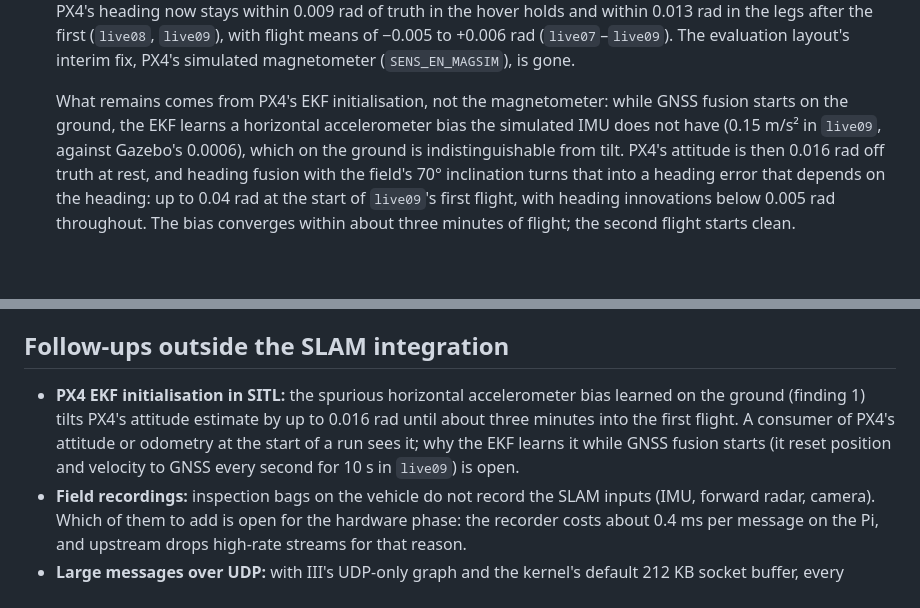
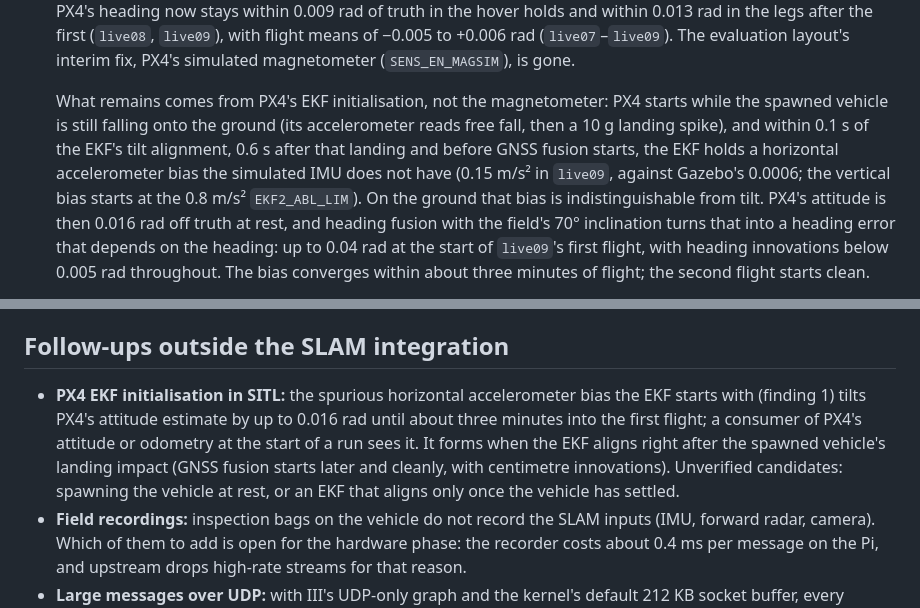
Before and after one commit to DIII-SDU-Group/III-Drone-ros2-ws, a Markdown page: docs/powerline-slam-integration.md, 2 parts joined by grey strips. GitHub-like rendering; blank space fills up the shorter version.

Commit message:
Integration doc: the EKF's start-up bias forms at the spawn landing
PX4's log of live09 shows the horizontal accelerometer bias appearing within
0.1 s of the EKF's tilt alignment, 0.6 s after the spawned vehicle's 10 g
landing impact and before GNSS fusion starts (which runs cleanly), with the
vertical bias at the EKF2_ABL_LIM of 0.8 m/s^2. The follow-up named GNSS
start-up as the suspect; it now names the spawn landing and the unverified
fix candidates.

Co-Authored-By: Claude Opus 5.5 <noreply@anthropic.com>

```diff
--- a/docs/powerline-slam-integration.md
+++ b/docs/powerline-slam-integration.md
@@ -327,10 +327,13 @@ either both in `WO002_SIM_DESIGN_ENU` (the replay convention) or both in
    simulated magnetometer (`SENS_EN_MAGSIM`), is gone.
 
    What remains comes from PX4's EKF initialisation, not the magnetometer:
-   while GNSS fusion starts on the ground, the EKF learns a horizontal
-   accelerometer bias the simulated IMU does not have (0.15 m/s² in `live09`,
-   against Gazebo's 0.0006), which on the ground is indistinguishable from
-   tilt. PX4's attitude is then 0.016 rad off truth at rest, and heading
+   PX4 starts while the spawned vehicle is still falling onto the ground (its
+   accelerometer reads free fall, then a 10 g landing spike), and within 0.1 s
+   of the EKF's tilt alignment, 0.6 s after that landing and before GNSS
+   fusion starts, the EKF holds a horizontal accelerometer bias the simulated
+   IMU does not have (0.15 m/s² in `live09`, against Gazebo's 0.0006; the
+   vertical bias starts at the 0.8 m/s² `EKF2_ABL_LIM`). On the ground that
+   bias is indistinguishable from tilt. PX4's attitude is then 0.016 rad off truth at rest, and heading
    fusion with the field's 70° inclination turns that into a heading error
    that depends on the heading: up to 0.04 rad at the start of `live09`'s
    first flight, with heading innovations below 0.005 rad throughout. The bias
@@ -468,11 +471,13 @@ These fix III behaviour outside the evaluation layout and could move to
 ## Follow-ups outside the SLAM integration
 
 - **PX4 EKF initialisation in SITL:** the spurious horizontal accelerometer
-  bias learned on the ground (finding 1) tilts PX4's attitude estimate by up
-  to 0.016 rad until about three minutes into the first flight. A consumer
-  of PX4's attitude or odometry at the start of a run sees it; why the EKF
-  learns it while GNSS fusion starts (it reset position and velocity to GNSS
-  every second for 10 s in `live09`) is open.
+  bias the EKF starts with (finding 1) tilts PX4's attitude estimate by up to
+  0.016 rad until about three minutes into the first flight; a consumer of
+  PX4's attitude or odometry at the start of a run sees it. It forms when the
+  EKF aligns right after the spawned vehicle's landing impact (GNSS fusion
+  starts later and cleanly, with centimetre innovations). Unverified
+  candidates: spawning the vehicle at rest, or an EKF that aligns only once
+  the vehicle has settled.
 - **Field recordings:** inspection bags on the vehicle do not record the SLAM
   inputs (IMU, forward radar, camera). Which of them to add is open for the
   hardware phase: the recorder costs about 0.4 ms per message on the Pi, and
```
